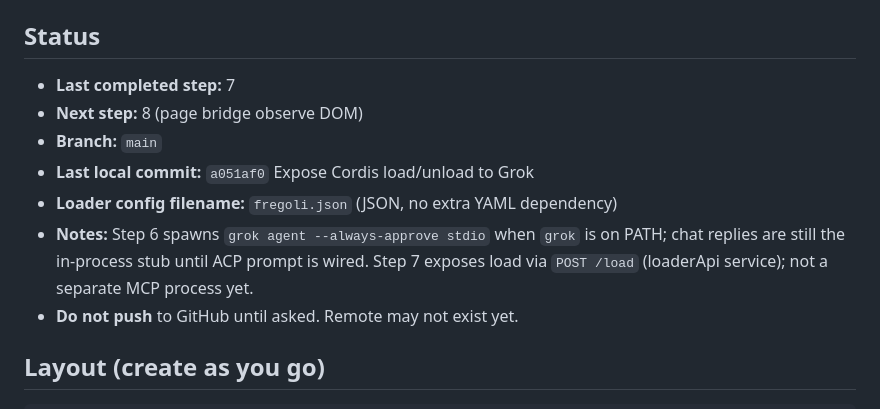
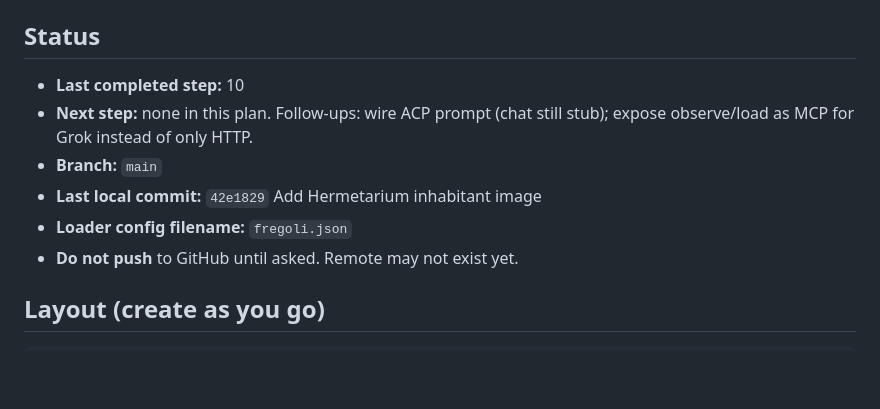
Before and after one commit to pihme/fregoli, a Markdown page: IMPLEMENTATION.md, the part around the change. GitHub-like rendering; blank space fills up the shorter version.

Commit message:
Mark implementation plan steps 0-10 complete

```diff
--- a/IMPLEMENTATION.md
+++ b/IMPLEMENTATION.md
@@ -13,12 +13,11 @@ Interruptible. **Local commits only** until someone asks to push. After every co
 
 ## Status
 
-- **Last completed step:** 7
-- **Next step:** 8 (page bridge observe DOM)
+- **Last completed step:** 10
+- **Next step:** none in this plan. Follow-ups: wire ACP prompt (chat still stub); expose observe/load as MCP for Grok instead of only HTTP.
 - **Branch:** `main`
-- **Last local commit:** `a051af0` Expose Cordis load/unload to Grok
-- **Loader config filename:** `fregoli.json` (JSON, no extra YAML dependency)
-- **Notes:** Step 6 spawns `grok agent --always-approve stdio` when `grok` is on PATH; chat replies are still the in-process stub until ACP prompt is wired. Step 7 exposes load via `POST /load` (loaderApi service); not a separate MCP process yet.
+- **Last local commit:** `42e1829` Add Hermetarium inhabitant image
+- **Loader config filename:** `fregoli.json`
 - **Do not push** to GitHub until asked. Remote may not exist yet.
 
 ## Layout (create as you go)
```
